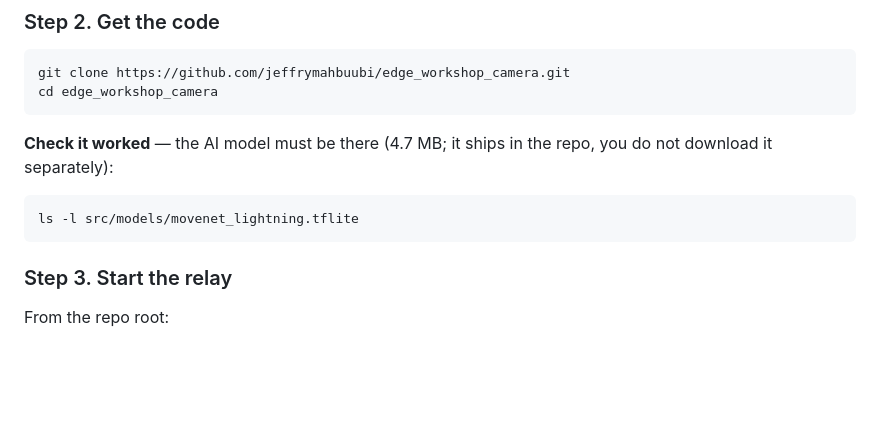
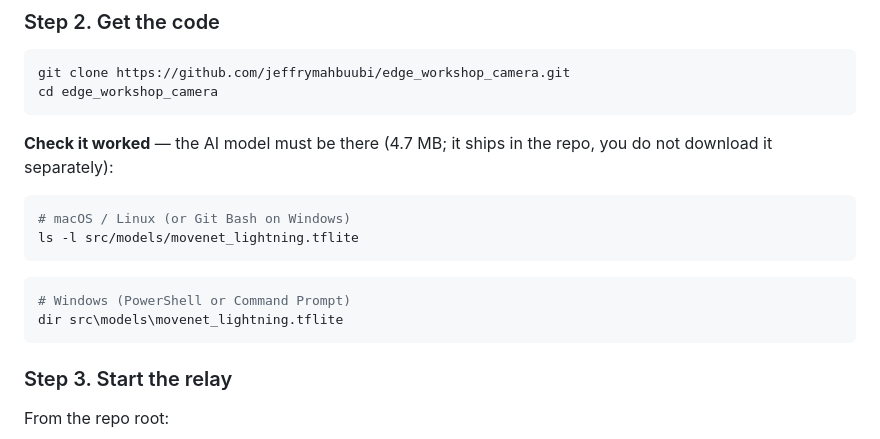
Before and after one commit to jeffrymahbuubi/edge_workshop_camera, a Markdown page: README.md, the part around the change. Rendered like a GitHub page; blank space fills up the shorter version.

Commit message:
README: dir alternative for the ls -l model check on Windows

````diff
--- a/README.md
+++ b/README.md
@@ -197,7 +197,13 @@ cd edge_workshop_camera
 download it separately):
 
 ```bash
+# macOS / Linux (or Git Bash on Windows)
 ls -l src/models/movenet_lightning.tflite
+```
+
+```powershell
+# Windows (PowerShell or Command Prompt)
+dir src\models\movenet_lightning.tflite
 ```
 
 ### Step 3. Start the relay
````
